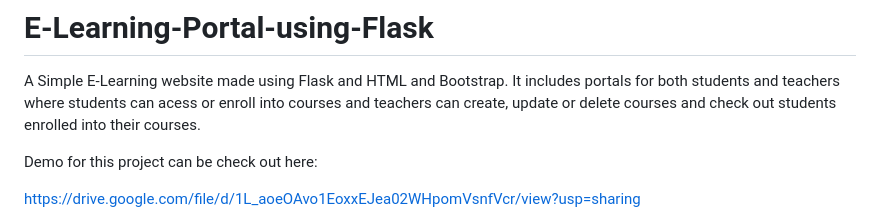
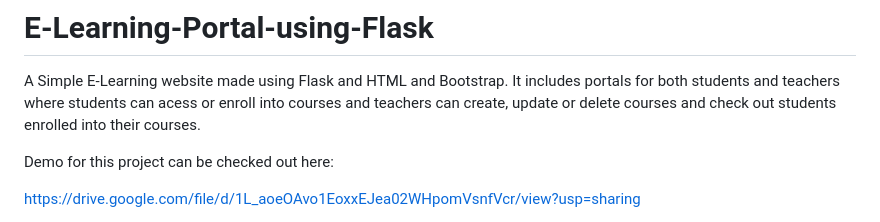
Before and after one commit to Yuti2908/E-Learning-Portal-using-Flask, a Markdown page: README.md, the part around the change. GitHub-like rendering.

```diff
--- a/README.md
+++ b/README.md
@@ -2,7 +2,7 @@
  A Simple E-Learning website made using Flask and HTML and Bootstrap.
 It includes portals for both students and teachers where students can acess or enroll into courses and teachers can create, update or delete courses and check out students enrolled into their courses.
 
-Demo for this project can be check out here:
+Demo for this project can be checked out here:
 
 https://drive.google.com/file/d/1L_aoeOAvo1EoxxEJea02WHpomVsnfVcr/view?usp=sharing
 
```
